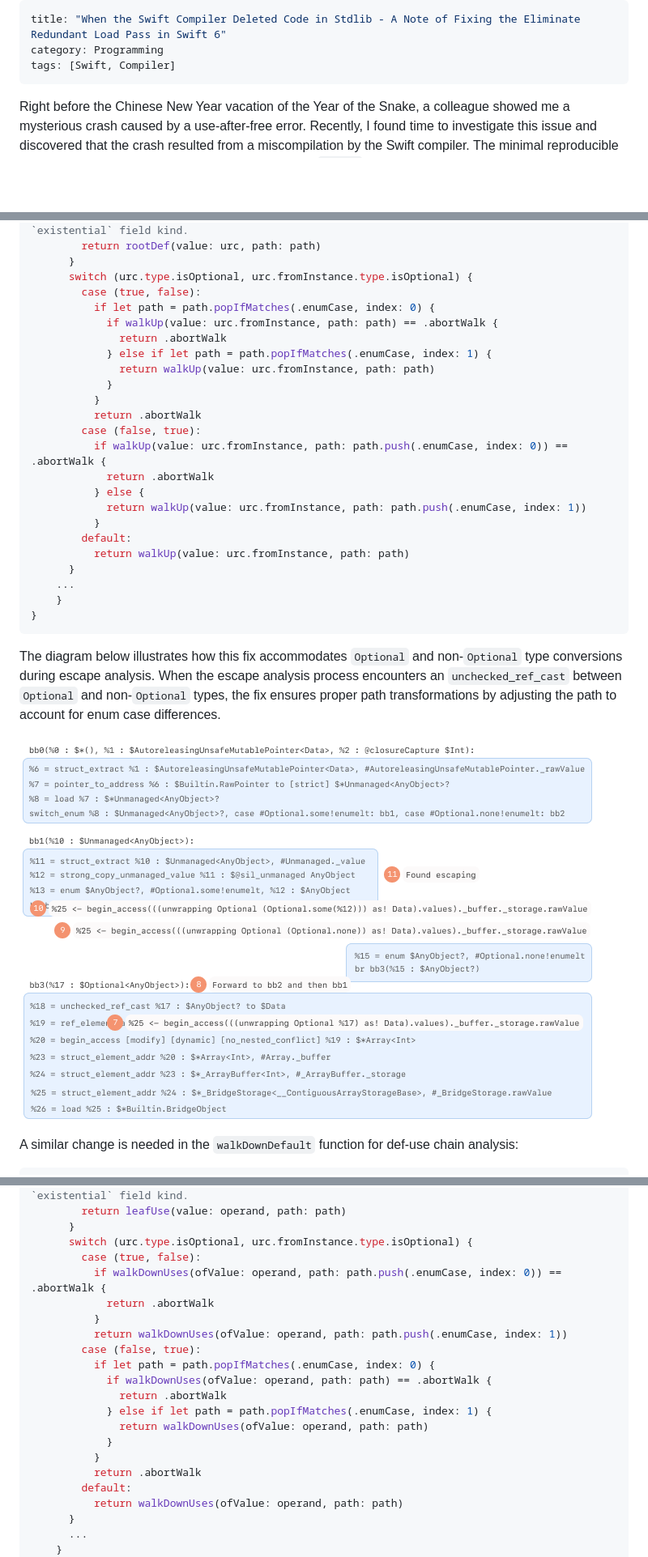
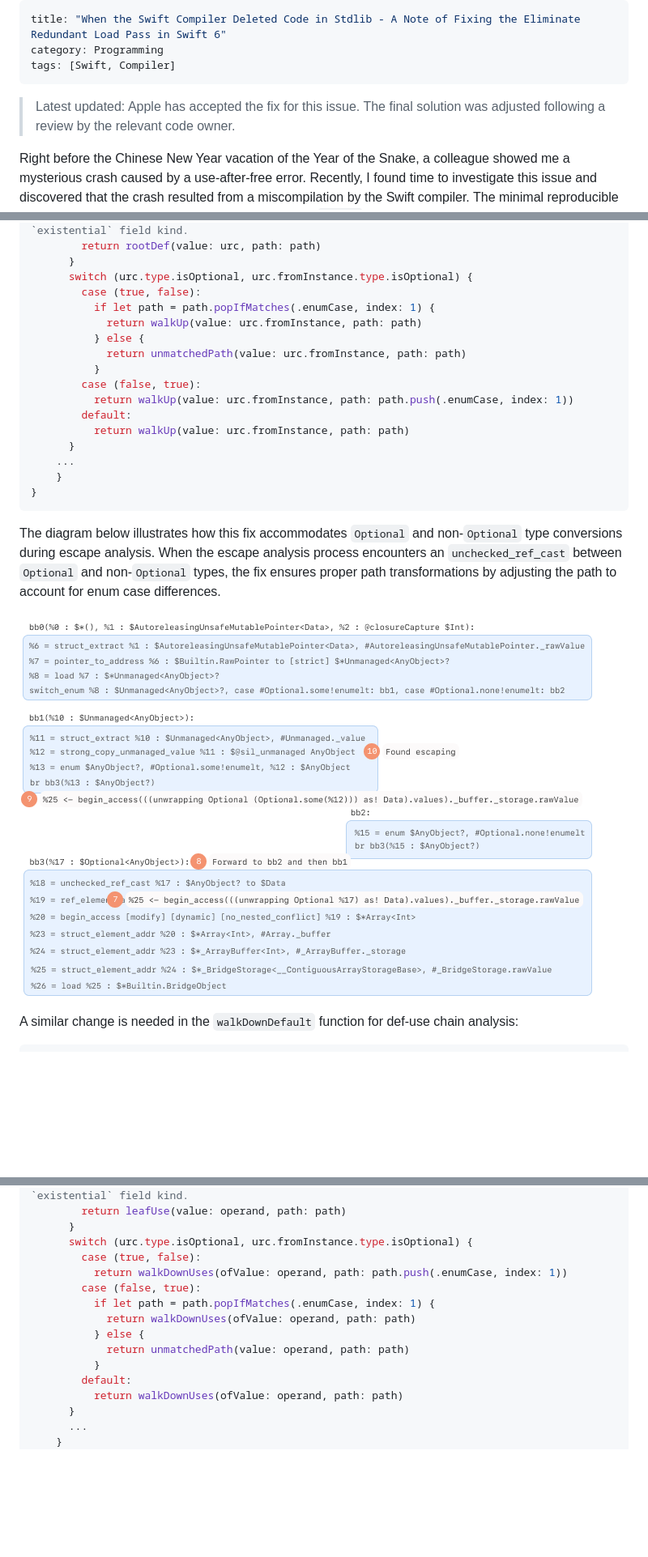
Before and after one commit to WeZZard/MyWorks, a Markdown page: 2025-03-09-when-the-swift-compiler-deleted-code-in-stdlib/index.md, 3 parts joined by grey strips. Shown at 81% size. Drawn GitHub-style; pictures changed too: 2025-03-09-when-the-swift-compiler-deleted-code-in-stdlib/escape-analaysis-3.png; blank space fills up the shorter version.

Commit message:
Updates latest info for the post.

```diff
--- a/2025-03-09-when-the-swift-compiler-deleted-code-in-stdlib/index.md
+++ b/2025-03-09-when-the-swift-compiler-deleted-code-in-stdlib/index.md
@@ -3,6 +3,9 @@ title: "When the Swift Compiler Deleted Code in Stdlib - A Note of Fixing the El
 category: Programming
 tags: [Swift, Compiler]
 ---
+
+> Latest updated: Apple has accepted the fix for this issue. The final
+> solution was adjusted following a review by the relevant code owner.
 
 Right before the Chinese New Year vacation of the Year of the Snake, a
 colleague showed me a mysterious crash caused by a use-after-free error.
@@ -426,20 +429,13 @@ public mutating func walkUpDefault(value def: Value, path: Path) -> WalkResult {
       }
       switch (urc.type.isOptional, urc.fromInstance.type.isOptional) {
         case (true, false):
-          if let path = path.popIfMatches(.enumCase, index: 0) {
-            if walkUp(value: urc.fromInstance, path: path) == .abortWalk {
-              return .abortWalk
-            } else if let path = path.popIfMatches(.enumCase, index: 1) {
-              return walkUp(value: urc.fromInstance, path: path)
-            }
+          if let path = path.popIfMatches(.enumCase, index: 1) {
+            return walkUp(value: urc.fromInstance, path: path)
+          } else {
+            return unmatchedPath(value: urc.fromInstance, path: path)
           }
-          return .abortWalk
         case (false, true):
-          if walkUp(value: urc.fromInstance, path: path.push(.enumCase, index: 0)) == .abortWalk {
-            return .abortWalk
-          } else {
-            return walkUp(value: urc.fromInstance, path: path.push(.enumCase, index: 1))
-          }
+          return walkUp(value: urc.fromInstance, path: path.push(.enumCase, index: 1))
         default:
           return walkUp(value: urc.fromInstance, path: path)
       }
@@ -473,19 +469,13 @@ public mutating func walkDownDefault(value operand: Operand, path: Path) -> Walk
       }
       switch (urc.type.isOptional, urc.fromInstance.type.isOptional) {
         case (true, false):
-          if walkDownUses(ofValue: operand, path: path.push(.enumCase, index: 0)) == .abortWalk {
-            return .abortWalk
-          }
           return walkDownUses(ofValue: operand, path: path.push(.enumCase, index: 1))
         case (false, true):
-          if let path = path.popIfMatches(.enumCase, index: 0) {
-            if walkDownUses(ofValue: operand, path: path) == .abortWalk {
-              return .abortWalk
-            } else if let path = path.popIfMatches(.enumCase, index: 1) {
-              return walkDownUses(ofValue: operand, path: path)
-            }
+          if let path = path.popIfMatches(.enumCase, index: 1) {
+            return walkDownUses(ofValue: operand, path: path)
+          } else {
+            return unmatchedPath(value: operand, path: path)
           }
-          return .abortWalk
         default:
           return walkDownUses(ofValue: operand, path: path)
       }
```
Also changed, not shown: 2025-03-09-when-the-swift-compiler-deleted-code-in-stdlib/zh-Hans/index.md (+11 -22 lines), 2025-03-09-when-the-swift-compiler-deleted-code-in-stdlib/escape-analaysis-3@2x.png, 2025-03-09-when-the-swift-compiler-deleted-code-in-stdlib/escape-analaysis-3@3x.png.
